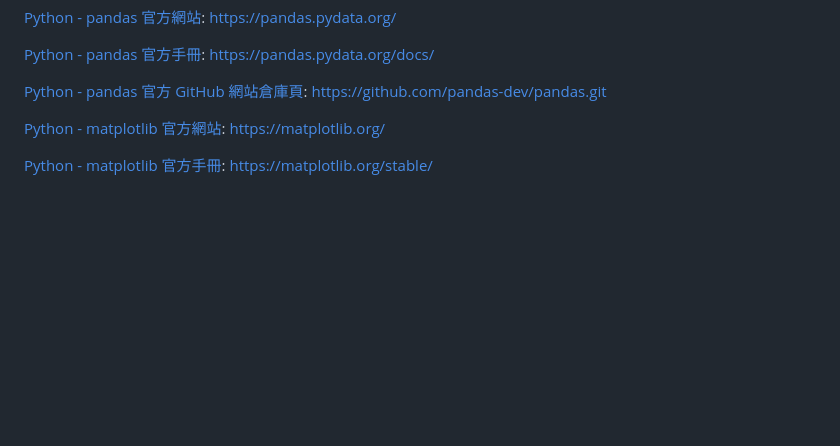
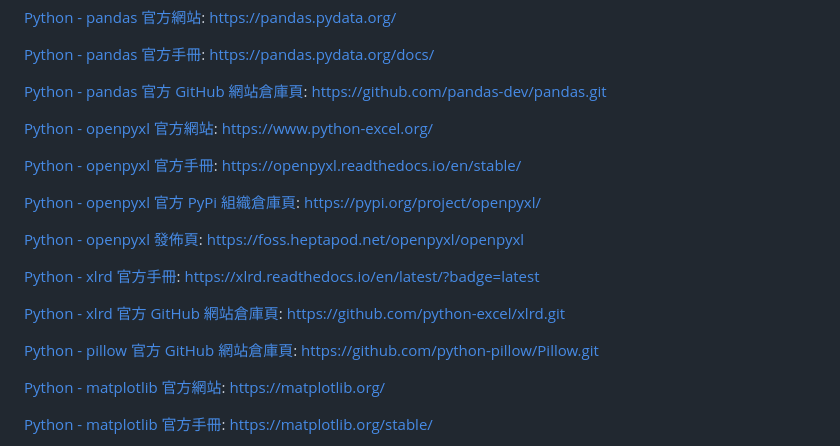
Before and after one commit to Orca023/QuantitativeTrading, a Markdown page: README.md, the part around the change. Rendered like a GitHub page; blank space fills up the shorter version.

```diff
--- a/README.md
+++ b/README.md
@@ -158,6 +158,27 @@ https://pandas.pydata.org/docs/
 
 [Python - pandas 官方 GitHub 網站倉庫頁](https://github.com/pandas-dev/pandas):
 https://github.com/pandas-dev/pandas.git
+
+[Python - openpyxl 官方網站](https://www.python-excel.org/):
+https://www.python-excel.org/
+
+[Python - openpyxl 官方手冊](https://openpyxl.readthedocs.io/en/stable/):
+https://openpyxl.readthedocs.io/en/stable/
+
+[Python - openpyxl 官方 PyPi 組織倉庫頁](https://pypi.org/project/openpyxl/):
+https://pypi.org/project/openpyxl/
+
+[Python - openpyxl 發佈頁](https://foss.heptapod.net/openpyxl/openpyxl):
+https://foss.heptapod.net/openpyxl/openpyxl
+
+[Python - xlrd 官方手冊](https://xlrd.readthedocs.io/en/latest/?badge=latest):
+https://xlrd.readthedocs.io/en/latest/?badge=latest
+
+[Python - xlrd 官方 GitHub 網站倉庫頁](https://github.com/python-excel/xlrd):
+https://github.com/python-excel/xlrd.git
+
+[Python - pillow 官方 GitHub 網站倉庫頁](https://github.com/python-pillow/Pillow):
+https://github.com/python-pillow/Pillow.git
 
 [Python - matplotlib 官方網站](https://matplotlib.org/):
 https://matplotlib.org/
```
